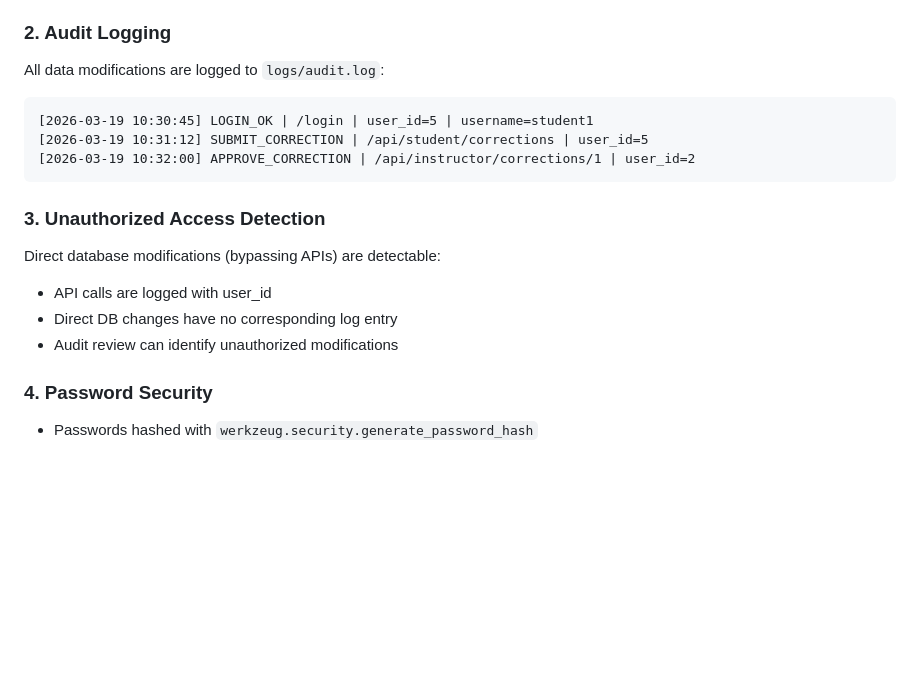
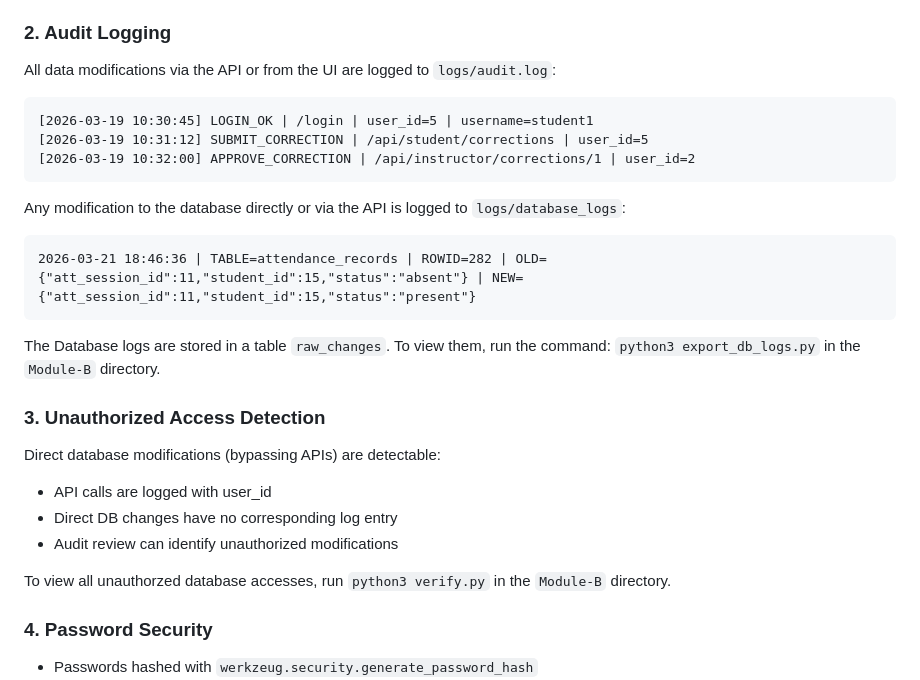
Before and after one commit to zainabkapadia52/Multi-Course-Attendance-Management-Portal, a Markdown page: Module-B/README.md, the part around the change. Drawn GitHub-style; blank space fills up the shorter version.

````diff
--- a/Module-B/README.md
+++ b/Module-B/README.md
@@ -232,7 +232,7 @@ curl -X GET http://localhost:5000/api/admin/users \
 
 ### 2. Audit Logging
 
-All data modifications are logged to `logs/audit.log`:
+All data modifications via the API or from the UI are logged to `logs/audit.log`:
 
 ```
 [2026-03-19 10:30:45] LOGIN_OK | /login | user_id=5 | username=student1
@@ -240,12 +240,23 @@ All data modifications are logged to `logs/audit.log`:
 [2026-03-19 10:32:00] APPROVE_CORRECTION | /api/instructor/corrections/1 | user_id=2
 ```
 
+Any modification to the database directly or via the API is logged to `logs/database_logs`:
+
+```
+2026-03-21 18:46:36 | TABLE=attendance_records | ROWID=282 | OLD={"att_session_id":11,"student_id":15,"status":"absent"} | NEW={"att_session_id":11,"student_id":15,"status":"present"}
+```
+
+The Database logs are stored in a table `raw_changes`.
+To view them, run the command: `python3 export_db_logs.py` in the `Module-B` directory.
+
 ### 3. Unauthorized Access Detection
 
 Direct database modifications (bypassing APIs) are detectable:
 - API calls are logged with user_id
 - Direct DB changes have no corresponding log entry
 - Audit review can identify unauthorized modifications
+
+To view all unauthorzed database accesses, run `python3 verify.py` in the `Module-B` directory.
 
 ### 4. Password Security
 
````
